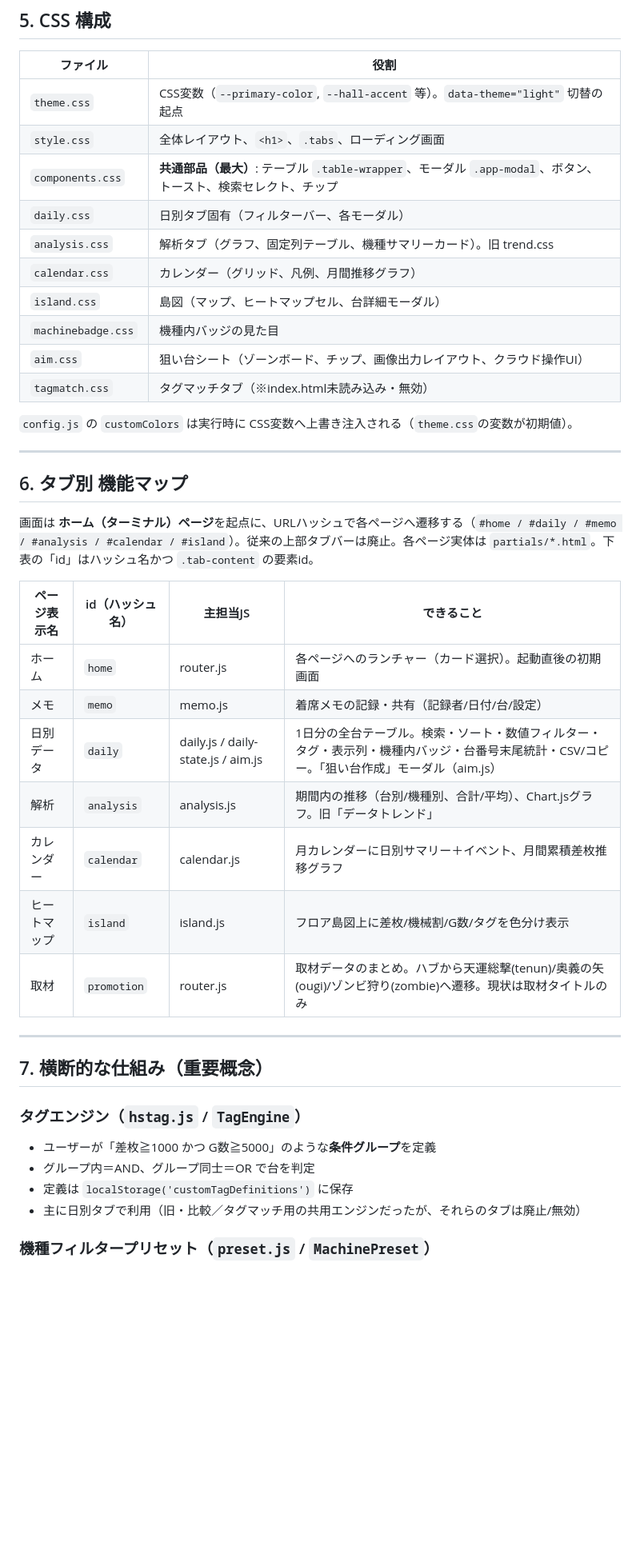
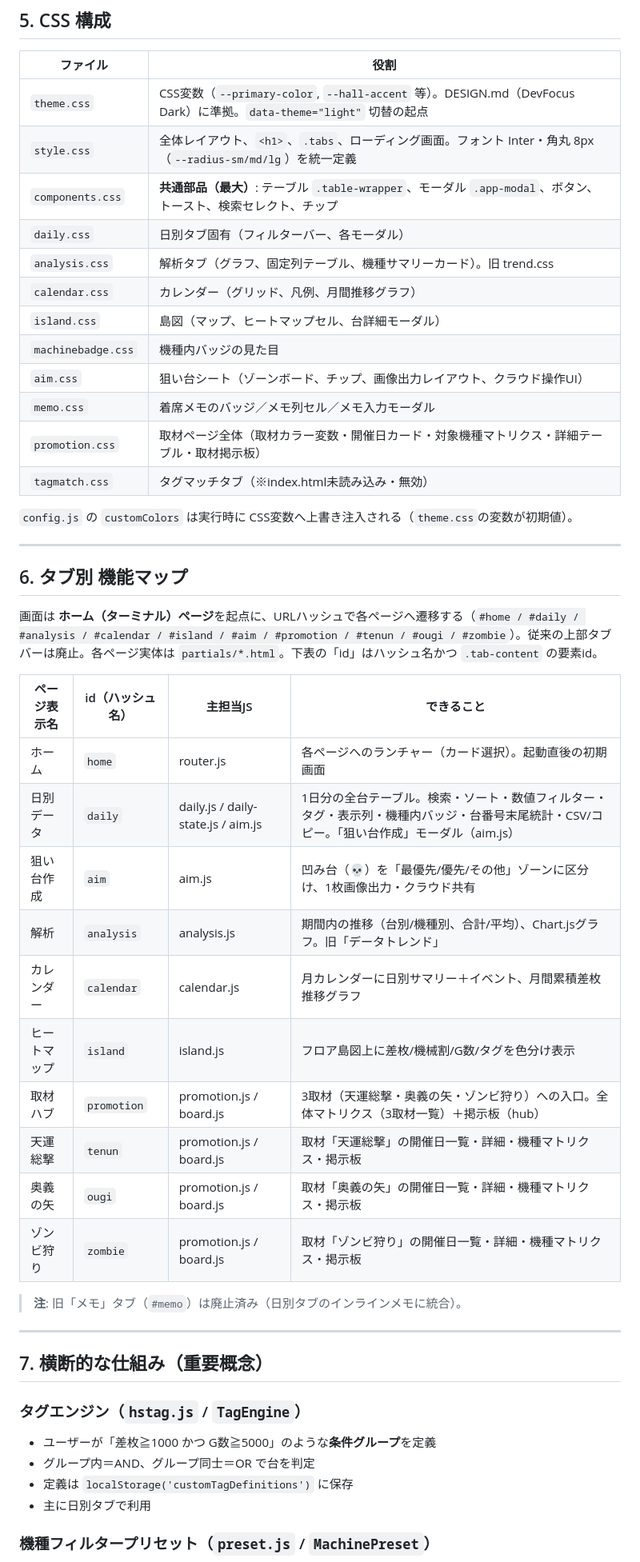
Before and after one commit to slot8192analyst/HallDataViewer, a Markdown page: ARCHITECTURE.md, the part around one of its changes. Shown at 80% size. Drawn GitHub-style; blank space fills up the shorter version.

```diff
--- a/ARCHITECTURE.md
+++ b/ARCHITECTURE.md
@@ -169,8 +180,8 @@ webapp/
 
 | ファイル | 役割 |
 |----------|------|
-| `theme.css` | CSS変数（`--primary-color`, `--hall-accent` 等）。`data-theme="light"` 切替の起点 |
-| `style.css` | 全体レイアウト、`<h1>`、`.tabs`、ローディング画面 |
+| `theme.css` | CSS変数（`--primary-color`, `--hall-accent` 等）。DESIGN.md（DevFocus Dark）に準拠。`data-theme="light"` 切替の起点 |
+| `style.css` | 全体レイアウト、`<h1>`、`.tabs`、ローディング画面。フォント Inter・角丸 8px（`--radius-sm/md/lg`）を統一定義 |
 | `components.css` | **共通部品（最大）**: テーブル `.table-wrapper`、モーダル `.app-modal`、ボタン、トースト、検索セレクト、チップ |
 | `daily.css` | 日別タブ固有（フィルターバー、各モーダル） |
 | `analysis.css` | 解析タブ（グラフ、固定列テーブル、機種サマリーカード）。旧 trend.css |
@@ -178,6 +189,8 @@ webapp/
 | `island.css` | 島図（マップ、ヒートマップセル、台詳細モーダル） |
 | `machinebadge.css` | 機種内バッジの見た目 |
 | `aim.css` | 狙い台シート（ゾーンボード、チップ、画像出力レイアウト、クラウド操作UI） |
+| `memo.css` | 着席メモのバッジ／メモ列セル／メモ入力モーダル |
+| `promotion.css` | 取材ページ全体（取材カラー変数・開催日カード・対象機種マトリクス・詳細テーブル・取材掲示板）|
 | `tagmatch.css` | タグマッチタブ（※index.html未読み込み・無効） |
 
 `config.js` の `customColors` は実行時に CSS変数へ上書き注入される（`theme.css`の変数が初期値）。
@@ -186,17 +199,22 @@ webapp/
 
 ## 6. タブ別 機能マップ
 
-画面は **ホーム（ターミナル）ページ**を起点に、URLハッシュで各ページへ遷移する（`#home / #daily / #memo / #analysis / #calendar / #island`）。従来の上部タブバーは廃止。各ページ実体は `partials/*.html`。下表の「id」はハッシュ名かつ `.tab-content` の要素id。
+画面は **ホーム（ターミナル）ページ**を起点に、URLハッシュで各ページへ遷移する（`#home / #daily / #analysis / #calendar / #island / #aim / #promotion / #tenun / #ougi / #zombie`）。従来の上部タブバーは廃止。各ページ実体は `partials/*.html`。下表の「id」はハッシュ名かつ `.tab-content` の要素id。
 
 | ページ表示名 | id（ハッシュ名） | 主担当JS | できること |
 |------|---------|----------|-----------|
 | ホーム | `home` | router.js | 各ページへのランチャー（カード選択）。起動直後の初期画面 |
-| メモ | `memo` | memo.js | 着席メモの記録・共有（記録者/日付/台/設定） |
 | 日別データ | `daily` | daily.js / daily-state.js / aim.js | 1日分の全台テーブル。検索・ソート・数値フィルター・タグ・表示列・機種内バッジ・台番号末尾統計・CSV/コピー。「狙い台作成」モーダル（aim.js） |
+| 狙い台作成 | `aim` | aim.js | 凹み台（💀）を「最優先/優先/その他」ゾーンに区分け、1枚画像出力・クラウド共有 |
 | 解析 | `analysis` | analysis.js | 期間内の推移（台別/機種別、合計/平均）、Chart.jsグラフ。旧「データトレンド」 |
 | カレンダー | `calendar` | calendar.js | 月カレンダーに日別サマリー＋イベント、月間累積差枚推移グラフ |
 | ヒートマップ | `island` | island.js | フロア島図上に差枚/機械割/G数/タグを色分け表示 |
-| 取材 | `promotion` | router.js | 取材データのまとめ。ハブから天運総撃(tenun)/奥義の矢(ougi)/ゾンビ狩り(zombie)へ遷移。現状は取材タイトルのみ |
+| 取材ハブ | `promotion` | promotion.js / board.js | 3取材（天運総撃・奥義の矢・ゾンビ狩り）への入口。全体マトリクス（3取材一覧）＋掲示板（hub） |
+| 天運総撃 | `tenun` | promotion.js / board.js | 取材「天運総撃」の開催日一覧・詳細・機種マトリクス・掲示板 |
+| 奥義の矢 | `ougi` | promotion.js / board.js | 取材「奥義の矢」の開催日一覧・詳細・機種マトリクス・掲示板 |
+| ゾンビ狩り | `zombie` | promotion.js / board.js | 取材「ゾンビ狩り」の開催日一覧・詳細・機種マトリクス・掲示板 |
+
+> **注**: 旧「メモ」タブ（`#memo`）は廃止済み（日別タブのインラインメモに統合）。
 
 ---
 
@@ -206,7 +224,7 @@ webapp/
 - ユーザーが「差枚≧1000 かつ G数≧5000」のような**条件グループ**を定義
 - グループ内＝AND、グループ同士＝OR で台を判定
 - 定義は `localStorage('customTagDefinitions')` に保存
-- 主に日別タブで利用（旧・比較／タグマッチ用の共用エンジンだったが、それらのタブは廃止/無効）
+- 主に日別タブで利用
 
 ### 機種フィルタープリセット（`preset.js` / `MachinePreset`）
 - 日別・解析の各タブ共通の機種フィルター部品（`utils.js` の `initMultiSelectMachineFilter`）から、プリセット選択 → 適用で利用。狙い台シート（`aim.js`）の機種除外でも同じプリセット定義を参照
```
Also changed, not shown: other parts of ARCHITECTURE.md (+69 -43 lines).
